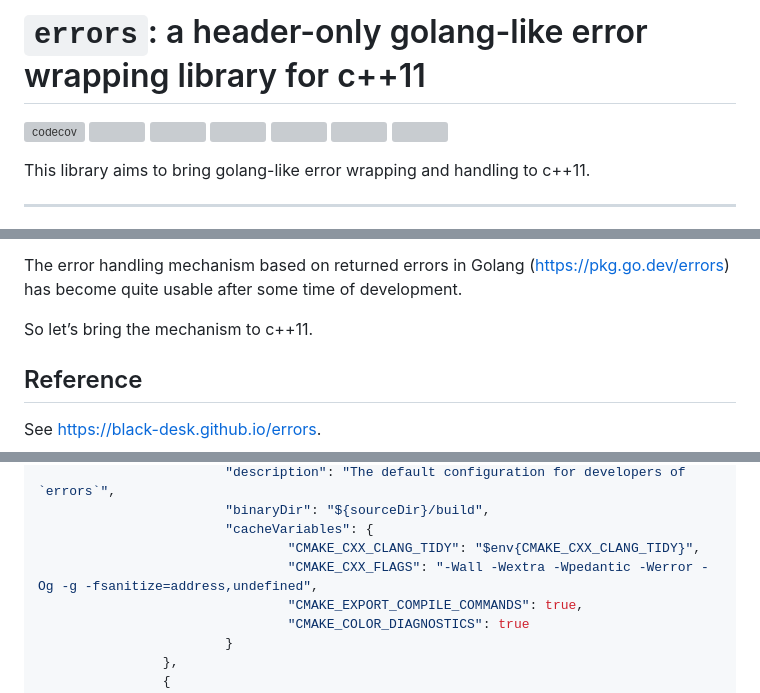
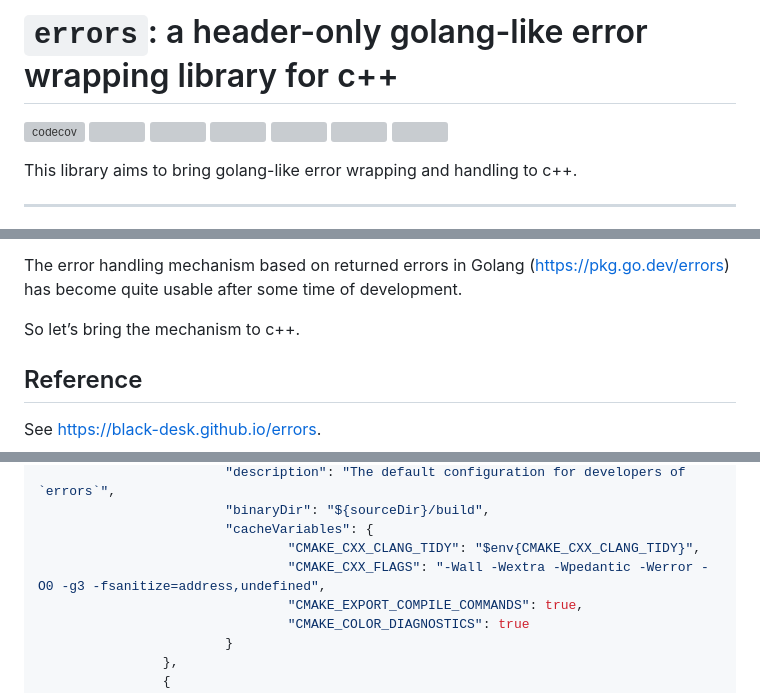
Before and after one commit to black-desk/errors, a Markdown page: README.md, 3 parts joined by grey strips. Drawn GitHub-style; grey boxes are pictures that could not be loaded.

Commit message:
chore: genearate README

```diff
--- a/README.md
+++ b/README.md
@@ -1,4 +1,4 @@
-# `errors`: a header-only golang-like error wrapping library for c++11
+# `errors`: a header-only golang-like error wrapping library for c++
 
 [![codecov](https://codecov.io/github/black-desk/errors/graph/badge.svg?token=QM9XK2OX15)](https://codecov.io/github/black-desk/errors)
 ![](https://img.shields.io/github/check-runs/black-desk/errors/master)
@@ -9,7 +9,7 @@
 ![](https://img.shields.io/github/license/black-desk/errors)
 
 This library aims to bring golang-like error wrapping and handling to
-c++11.
+c++.
 
 ---------------------------------------------------------------------
 
@@ -54,7 +54,7 @@ The error handling mechanism based on returned errors in Golang
 (https://pkg.go.dev/errors) has become quite usable after some time of
 development.
 
-So let’s bring the mechanism to c++11.
+So let’s bring the mechanism to c++.
 
 ## Reference
 
@@ -675,7 +675,7 @@ The configuration of `default` preset is:
                         "binaryDir": "${sourceDir}/build",
                         "cacheVariables": {
                                 "CMAKE_CXX_CLANG_TIDY": "$env{CMAKE_CXX_CLANG_TIDY}",
-                                "CMAKE_CXX_FLAGS": "-Wall -Wextra -Wpedantic -Werror -Og -g -fsanitize=address,undefined",
+                                "CMAKE_CXX_FLAGS": "-Wall -Wextra -Wpedantic -Werror -O0 -g3 -fsanitize=address,undefined",
                                 "CMAKE_EXPORT_COMPILE_COMMANDS": true,
                                 "CMAKE_COLOR_DIAGNOSTICS": true
                         }
```
